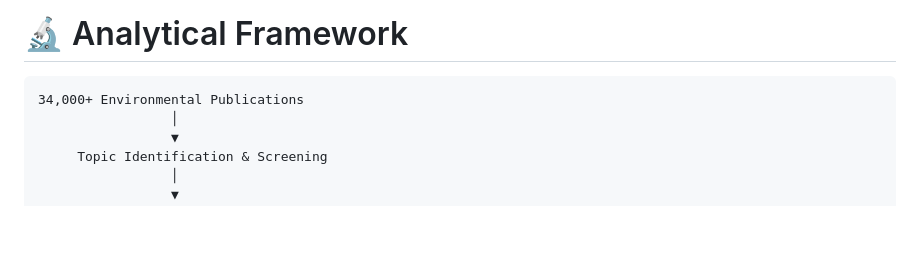
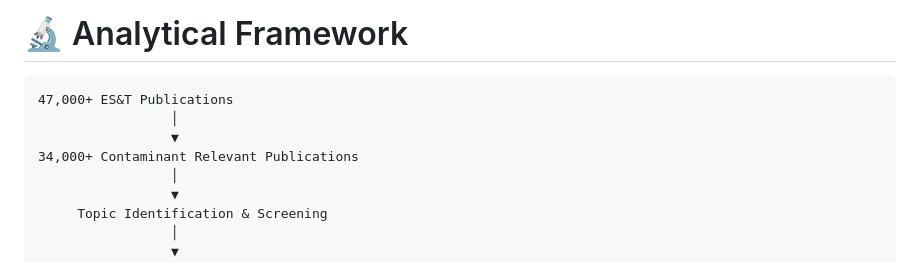
Before and after one commit to starfriend10/ContamLens, a Markdown page: README.md, the part around the change. GitHub-like rendering; blank space fills up the shorter version.

````diff
--- a/README.md
+++ b/README.md
@@ -103,7 +103,10 @@ Unlike traditional bibliometric tools, **ContamLens** was designed specifically
 # 🔬 Analytical Framework
 
 ```text
-34,000+ Environmental Publications
+47,000+ ES&T Publications
+                 │
+                 ▼
+34,000+ Contaminant Relevant Publications
                  │
                  ▼
      Topic Identification & Screening
````
